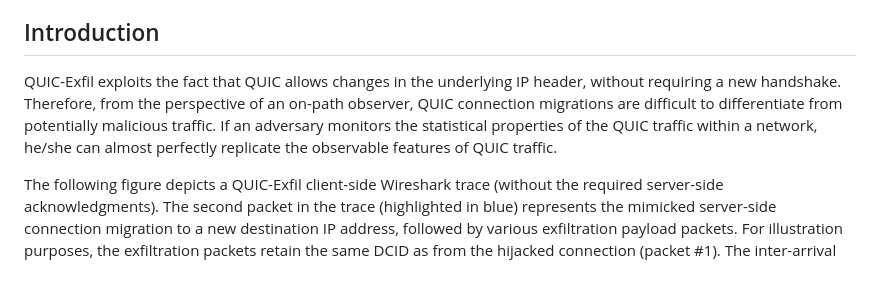
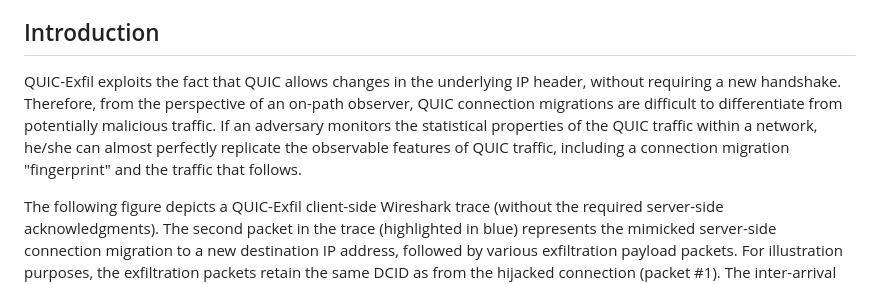
Before and after one commit to thomasgruebl/quic-exfil, a Markdown page: README.md, the part around the change. Rendered like a GitHub page.

```diff
--- a/README.md
+++ b/README.md
@@ -36,7 +36,7 @@ Covert data exfiltration by mimicking QUIC server-side connection migrations.
 
 ## Introduction
 
-QUIC-Exfil exploits the fact that QUIC allows changes in the underlying IP header, without requiring a new handshake. Therefore, from the perspective of an on-path observer, QUIC connection migrations are difficult to differentiate from potentially malicious traffic. If an adversary monitors the statistical properties of the QUIC traffic within a network, he/she can almost perfectly replicate the observable features of QUIC traffic.
+QUIC-Exfil exploits the fact that QUIC allows changes in the underlying IP header, without requiring a new handshake. Therefore, from the perspective of an on-path observer, QUIC connection migrations are difficult to differentiate from potentially malicious traffic. If an adversary monitors the statistical properties of the QUIC traffic within a network, he/she can almost perfectly replicate the observable features of QUIC traffic, including a connection migration "fingerprint" and the traffic that follows.
 
 The following figure depicts a QUIC-Exfil client-side Wireshark trace (without the required server-side acknowledgments). The second packet in the trace (highlighted in blue) represents the mimicked server-side connection migration to a new destination IP address, followed by various exfiltration payload packets. For illustration purposes, the exfiltration packets retain the same DCID as from the hijacked connection (packet #1). The inter-arrival times (i.e., time deltas) between the outgoing QUIC packets, as well as the payload sizes of the connection migration packet and the "normal" QUIC packets are sampled from a distribution of previously observed packets for the QUIC connection with DCID 29a3de9a9c2063bd0f65b34637234ece7cf876fa. Furthermore, the exfiltration payloads are encrypted using AES-256-CBC to match the entropy of typical encrypted traffic. This reduces the observable differences in legitimate QUIC traffic as compared to malicious exfiltration traffic.
 
```
